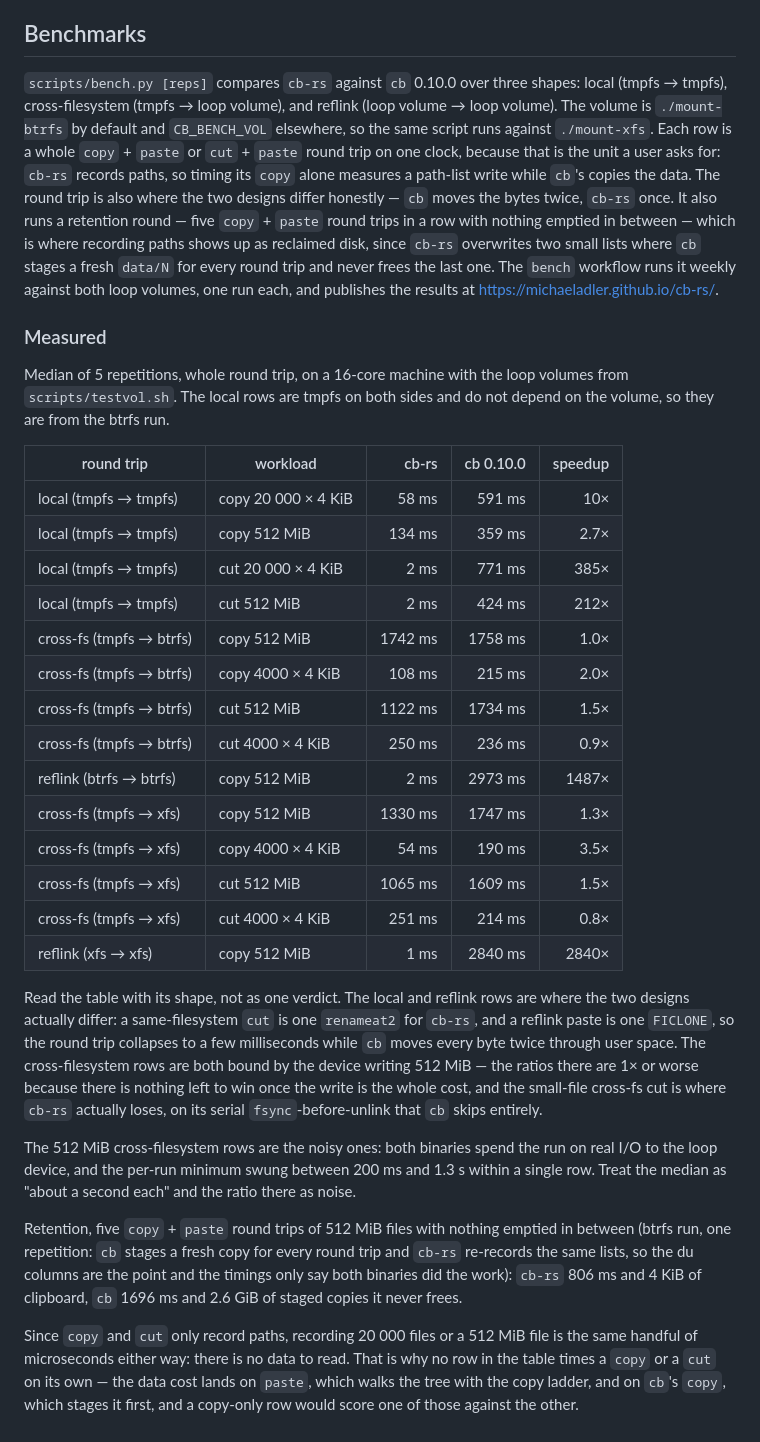
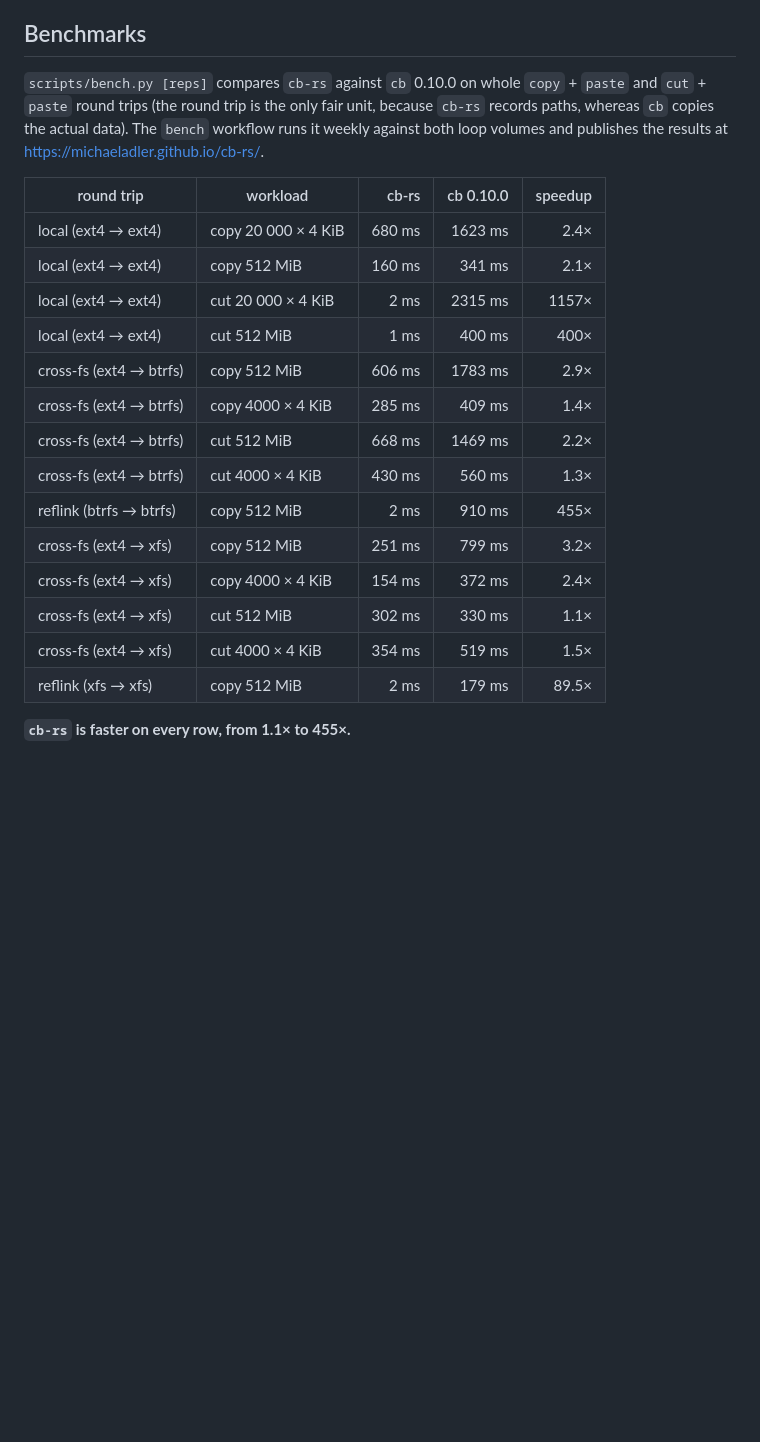
Before and after one commit to michaeladler/cb-rs, a Markdown page: README.md, the part around the change. GitHub-like rendering; blank space fills up the shorter version.

Commit message:
docs: update benchmarks

```diff
--- a/README.md
+++ b/README.md
@@ -142,35 +142,24 @@ Caveats above cover the semantics; this is where the speed comes from.
 
 ## Benchmarks
 
-`scripts/bench.py [reps]` compares `cb-rs` against `cb` 0.10.0 over three shapes: local (tmpfs → tmpfs), cross-filesystem (tmpfs → loop volume), and reflink (loop volume → loop volume). The volume is `./mount-btrfs` by default and `CB_BENCH_VOL` elsewhere, so the same script runs against `./mount-xfs`. Each row is a whole `copy` + `paste` or `cut` + `paste` round trip on one clock, because that is the unit a user asks for: `cb-rs` records paths, so timing its `copy` alone measures a path-list write while `cb`'s copies the data. The round trip is also where the two designs differ honestly — `cb` moves the bytes twice, `cb-rs` once.
-It also runs a retention round — five `copy` + `paste` round trips in a row with nothing emptied in between — which is where recording paths shows up as reclaimed disk, since `cb-rs` overwrites two small lists where `cb` stages a fresh `data/N` for every round trip and never frees the last one.
-The `bench` workflow runs it weekly against both loop volumes, one run each, and publishes the results at <https://michaeladler.github.io/cb-rs/>.
+`scripts/bench.py [reps]` compares `cb-rs` against `cb` 0.10.0 on whole `copy` + `paste` and `cut` + `paste` round trips (the round trip is the only fair unit, because `cb-rs` records paths, whereas `cb` copies the actual data).
+The `bench` workflow runs it weekly against both loop volumes and publishes the results at <https://michaeladler.github.io/cb-rs/>.
 
-### Measured
+| round trip              | workload            |  cb-rs | cb 0.10.0 | speedup |
+| ----------------------- | ------------------- | -----: | --------: | ------: |
+| local (ext4 → ext4)     | copy 20 000 × 4 KiB | 680 ms |   1623 ms |    2.4× |
+| local (ext4 → ext4)     | copy 512 MiB        | 160 ms |    341 ms |    2.1× |
+| local (ext4 → ext4)     | cut 20 000 × 4 KiB  |   2 ms |   2315 ms |   1157× |
+| local (ext4 → ext4)     | cut 512 MiB         |   1 ms |    400 ms |    400× |
+| cross-fs (ext4 → btrfs) | copy 512 MiB        | 606 ms |   1783 ms |    2.9× |
+| cross-fs (ext4 → btrfs) | copy 4000 × 4 KiB   | 285 ms |    409 ms |    1.4× |
+| cross-fs (ext4 → btrfs) | cut 512 MiB         | 668 ms |   1469 ms |    2.2× |
+| cross-fs (ext4 → btrfs) | cut 4000 × 4 KiB    | 430 ms |    560 ms |    1.3× |
+| reflink (btrfs → btrfs) | copy 512 MiB        |   2 ms |    910 ms |    455× |
+| cross-fs (ext4 → xfs)   | copy 512 MiB        | 251 ms |    799 ms |    3.2× |
+| cross-fs (ext4 → xfs)   | copy 4000 × 4 KiB   | 154 ms |    372 ms |    2.4× |
+| cross-fs (ext4 → xfs)   | cut 512 MiB         | 302 ms |    330 ms |    1.1× |
+| cross-fs (ext4 → xfs)   | cut 4000 × 4 KiB    | 354 ms |    519 ms |    1.5× |
+| reflink (xfs → xfs)     | copy 512 MiB        |   2 ms |    179 ms |   89.5× |
 
-Median of 5 repetitions, whole round trip, on a 16-core machine with the loop volumes from `scripts/testvol.sh`. The local rows are tmpfs on both sides and do not depend on the volume, so they are from the btrfs run.
-
-| round trip               | workload            |   cb-rs | cb 0.10.0 | speedup |
-| ------------------------ | ------------------- | ------: | --------: | ------: |
-| local (tmpfs → tmpfs)    | copy 20 000 × 4 KiB |   58 ms |    591 ms |     10× |
-| local (tmpfs → tmpfs)    | copy 512 MiB        |  134 ms |    359 ms |    2.7× |
-| local (tmpfs → tmpfs)    | cut 20 000 × 4 KiB  |    2 ms |    771 ms |    385× |
-| local (tmpfs → tmpfs)    | cut 512 MiB         |    2 ms |    424 ms |    212× |
-| cross-fs (tmpfs → btrfs) | copy 512 MiB        | 1742 ms |   1758 ms |    1.0× |
-| cross-fs (tmpfs → btrfs) | copy 4000 × 4 KiB   |  108 ms |    215 ms |    2.0× |
-| cross-fs (tmpfs → btrfs) | cut 512 MiB         | 1122 ms |   1734 ms |    1.5× |
-| cross-fs (tmpfs → btrfs) | cut 4000 × 4 KiB    |  250 ms |    236 ms |    0.9× |
-| reflink (btrfs → btrfs)  | copy 512 MiB        |    2 ms |   2973 ms |   1487× |
-| cross-fs (tmpfs → xfs)   | copy 512 MiB        | 1330 ms |   1747 ms |    1.3× |
-| cross-fs (tmpfs → xfs)   | copy 4000 × 4 KiB   |   54 ms |    190 ms |    3.5× |
-| cross-fs (tmpfs → xfs)   | cut 512 MiB         | 1065 ms |   1609 ms |    1.5× |
-| cross-fs (tmpfs → xfs)   | cut 4000 × 4 KiB    |  251 ms |    214 ms |    0.8× |
-| reflink (xfs → xfs)      | copy 512 MiB        |    1 ms |   2840 ms |   2840× |
-
-Read the table with its shape, not as one verdict. The local and reflink rows are where the two designs actually differ: a same-filesystem `cut` is one `renameat2` for `cb-rs`, and a reflink paste is one `FICLONE`, so the round trip collapses to a few milliseconds while `cb` moves every byte twice through user space. The cross-filesystem rows are both bound by the device writing 512 MiB — the ratios there are 1× or worse because there is nothing left to win once the write is the whole cost, and the small-file cross-fs cut is where `cb-rs` actually loses, on its serial `fsync`-before-unlink that `cb` skips entirely.
-
-The 512 MiB cross-filesystem rows are the noisy ones: both binaries spend the run on real I/O to the loop device, and the per-run minimum swung between 200 ms and 1.3 s within a single row. Treat the median as "about a second each" and the ratio there as noise.
-
-Retention, five `copy` + `paste` round trips of 512 MiB files with nothing emptied in between (btrfs run, one repetition: `cb` stages a fresh copy for every round trip and `cb-rs` re-records the same lists, so the du columns are the point and the timings only say both binaries did the work): `cb-rs` 806 ms and 4 KiB of clipboard, `cb` 1696 ms and 2.6 GiB of staged copies it never frees.
-
-Since `copy` and `cut` only record paths, recording 20 000 files or a 512 MiB file is the same handful of microseconds either way: there is no data to read. That is why no row in the table times a `copy` or a `cut` on its own — the data cost lands on `paste`, which walks the tree with the copy ladder, and on `cb`'s `copy`, which stages it first, and a copy-only row would score one of those against the other.
+**`cb-rs` is faster on every row, from 1.1× to 455×.**
```
